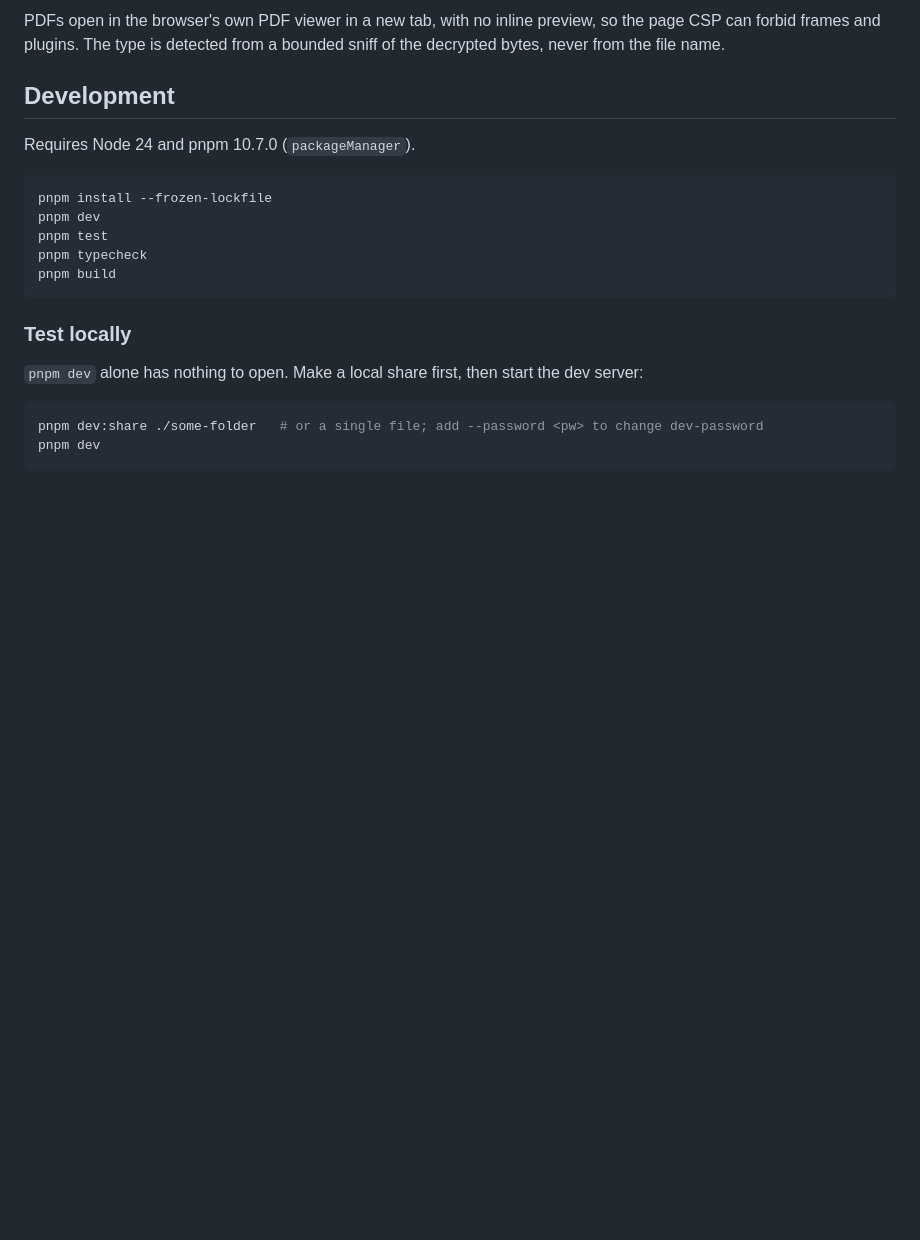
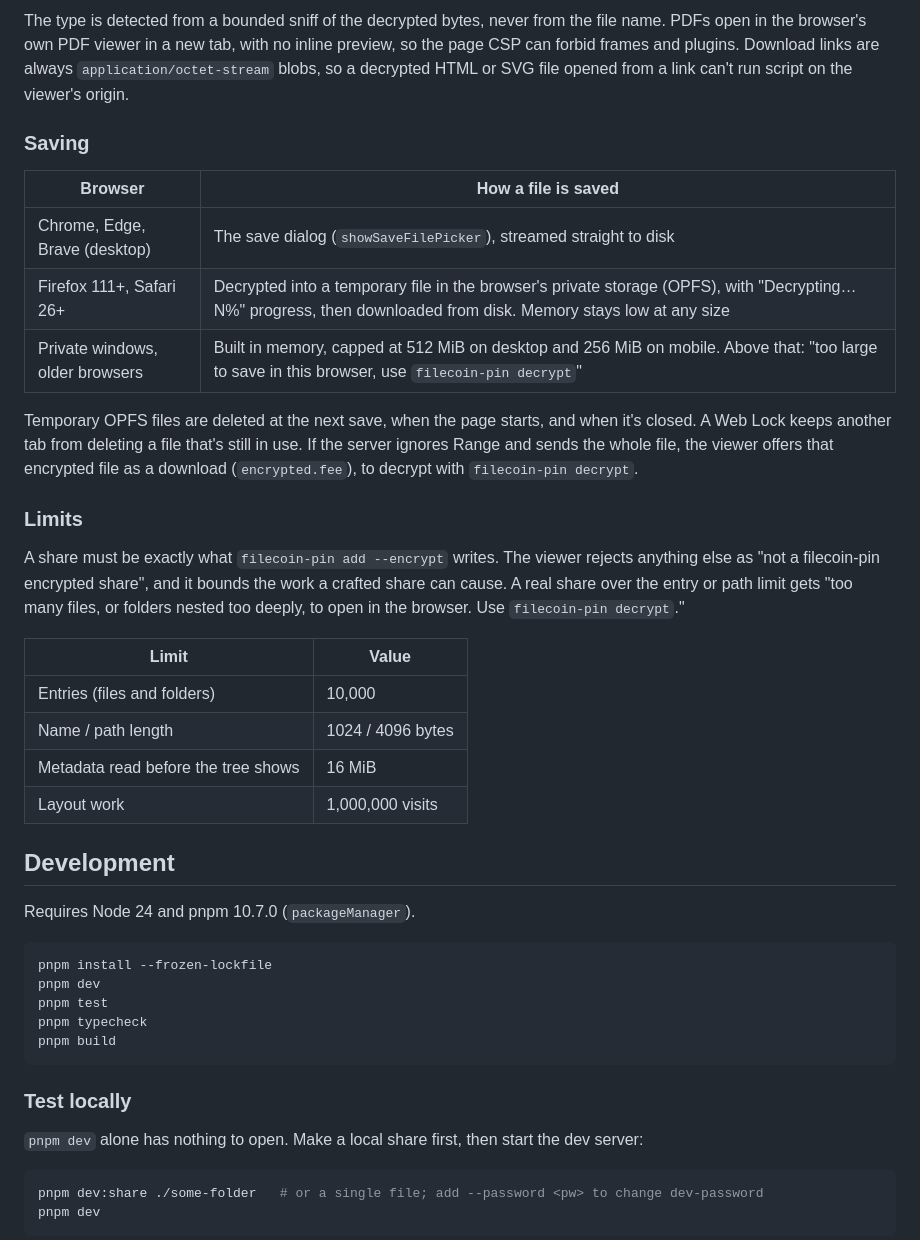
Before and after one commit to BravoNatalie/filecoin-encryption-viewer, a Markdown page: README.md, the part around one of its changes. GitHub-like rendering; blank space fills up the shorter version.

```diff
--- a/README.md
+++ b/README.md
@@ -91,5 +106,26 @@ The viewer reads the share with HTTP Range requests. It fetches only the metadat
 
-PDFs open in the browser's own PDF viewer in a new tab, with no inline preview, so the page CSP can forbid frames and plugins. The type is detected from a bounded sniff of the decrypted bytes, never from the file name.
+The type is detected from a bounded sniff of the decrypted bytes, never from the file name. PDFs open in the browser's own PDF viewer in a new tab, with no inline preview, so the page CSP can forbid frames and plugins. Download links are always `application/octet-stream` blobs, so a decrypted HTML or SVG file opened from a link can't run script on the viewer's origin.
+
+### Saving
+
+| Browser | How a file is saved |
+|---|---|
+| Chrome, Edge, Brave (desktop) | The save dialog (`showSaveFilePicker`), streamed straight to disk |
+| Firefox 111+, Safari 26+ | Decrypted into a temporary file in the browser's private storage (OPFS), with "Decrypting… N%" progress, then downloaded from disk. Memory stays low at any size |
+| Private windows, older browsers | Built in memory, capped at 512 MiB on desktop and 256 MiB on mobile. Above that: "too large to save in this browser, use `filecoin-pin decrypt`" |
+
+Temporary OPFS files are deleted at the next save, when the page starts, and when it's closed. A Web Lock keeps another tab from deleting a file that's still in use. If the server ignores Range and sends the whole file, the viewer offers that encrypted file as a download (`encrypted.fee`), to decrypt with `filecoin-pin decrypt`.
+
+### Limits
+
+A share must be exactly what `filecoin-pin add --encrypt` writes. The viewer rejects anything else as "not a filecoin-pin encrypted share", and it bounds the work a crafted share can cause. A real share over the entry or path limit gets "too many files, or folders nested too deeply, to open in the browser. Use `filecoin-pin decrypt`."
+
+| Limit | Value |
+|---|---|
+| Entries (files and folders) | 10,000 |
+| Name / path length | 1024 / 4096 bytes |
+| Metadata read before the tree shows | 16 MiB |
+| Layout work | 1,000,000 visits |
 
 ## Development
 
```
Also changed, not shown: other parts of README.md (+43 -23 lines), AGENTS.md (added, +39 -0 lines).
